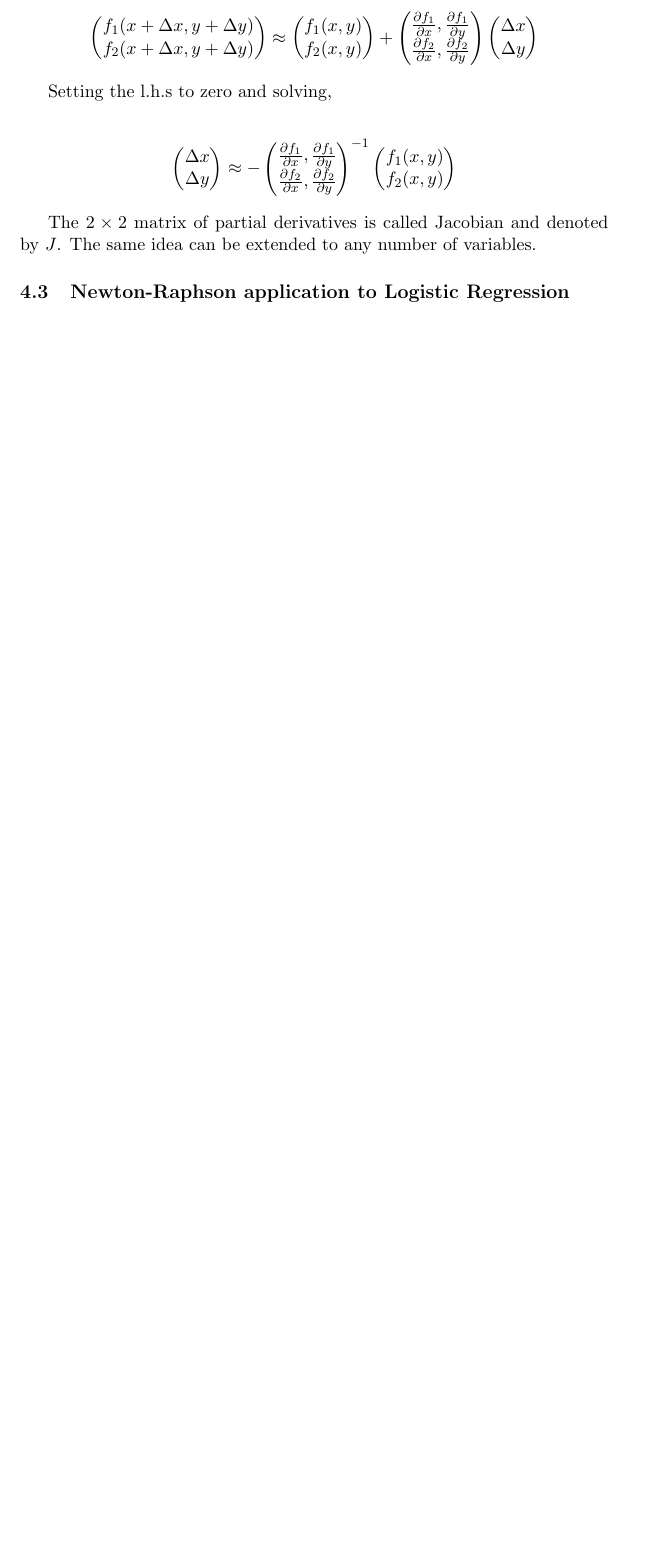
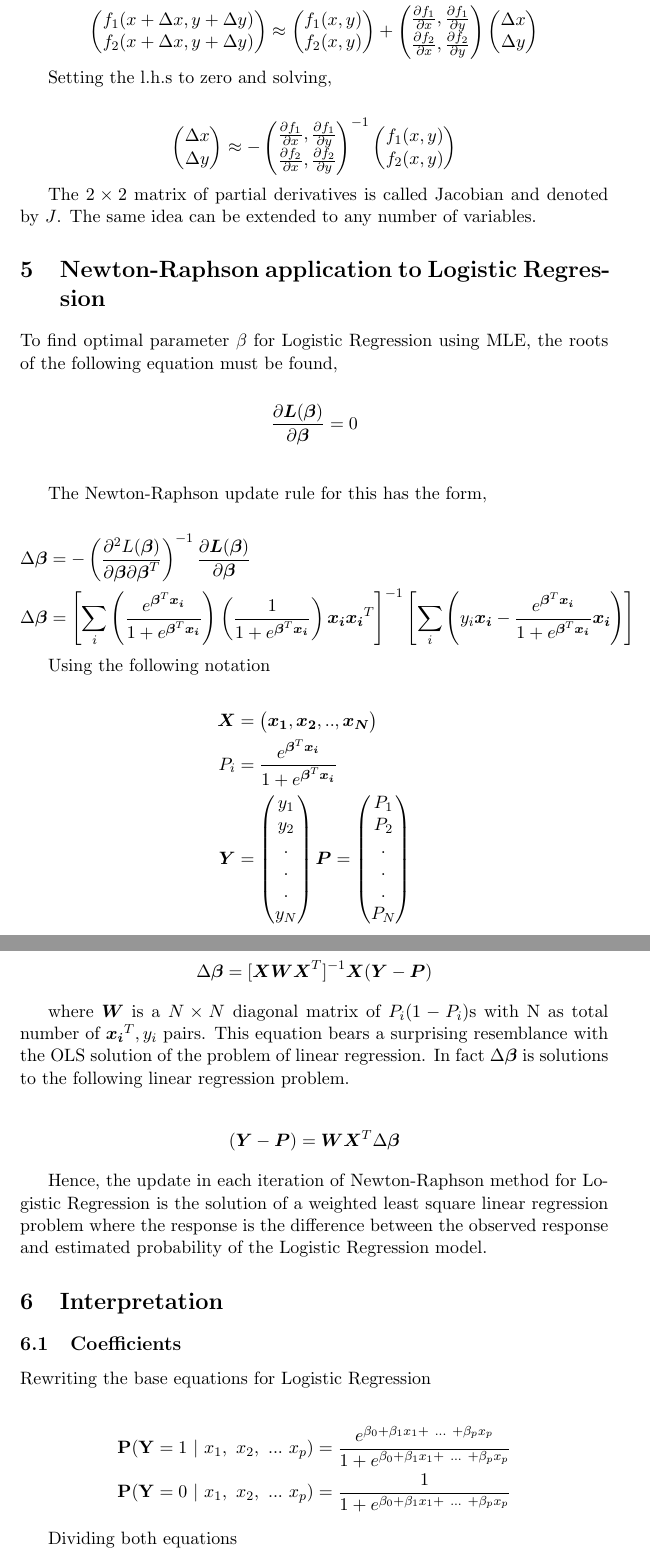
Before and after one commit to singaurav/machine-learning-notes, a LaTeX document (Logistic Regression/Logistic Regression.tex): part of page 5 of 5 before the commit and two parts of pages 5 and 6 of 7 after it, the two joined at a grey line, cut so that both start at the same text, the shorter picture padded with empty space. Compiled offline with pdfLaTeX.

Commit message:
Finish Logistic Regression.

```diff
--- a/Logistic Regression/Logistic Regression.tex
+++ b/Logistic Regression/Logistic Regression.tex
@@ -173,19 +173,68 @@ The method starts with an initial guess $x_0$ and then applies the above updatio
 These two equations can be written in matrix form as follows,
 
 \begin{align*}
-\begin{pmatrix} f_1(x+\Delta x, y+\Delta y) \\ f_2(x+\Delta x, y+\Delta y)\end{pmatrix} \approx \begin{pmatrix} f_1(x, y) \\ f_2(x, y) \end{pmatrix} + \begin{pmatrix} \frac{\partial f_1}{\partial x}, \frac{\partial f_1}{\partial y} \\ \frac{\partial f_2}{\partial x}, \frac{\partial f_2}{\partial y}\end{pmatrix} \begin{pmatrix} \Delta x \\ \Delta y \end{pmatrix}
+	\begin{pmatrix} f_1(x+\Delta x, y+\Delta y) \\ f_2(x+\Delta x, y+\Delta y)\end{pmatrix} \approx \begin{pmatrix} f_1(x, y) \\ f_2(x, y) \end{pmatrix} + \begin{pmatrix} \frac{\partial f_1}{\partial x}, \frac{\partial f_1}{\partial y} \\ \frac{\partial f_2}{\partial x}, \frac{\partial f_2}{\partial y}\end{pmatrix} \begin{pmatrix} \Delta x \\ \Delta y \end{pmatrix}
 \end{align*}
 
 Setting the l.h.s to zero and solving,
 
 \begin{align*}
-\begin{pmatrix} \Delta x \\ \Delta y \end{pmatrix}  \approx -\begin{pmatrix} \frac{\partial f_1}{\partial x}, \frac{\partial f_1}{\partial y} \\ \frac{\partial f_2}{\partial x}, \frac{\partial f_2}{\partial y}\end{pmatrix}^{-1} \begin{pmatrix} f_1(x, y) \\ f_2(x, y) \end{pmatrix}
+	\begin{pmatrix} \Delta x \\ \Delta y \end{pmatrix}  \approx -\begin{pmatrix} \frac{\partial f_1}{\partial x}, \frac{\partial f_1}{\partial y} \\ \frac{\partial f_2}{\partial x}, \frac{\partial f_2}{\partial y}\end{pmatrix}^{-1} \begin{pmatrix} f_1(x, y) \\ f_2(x, y) \end{pmatrix}
 \end{align*}
 
 The $2\times2$ matrix of partial derivatives is called Jacobian and denoted by $J$. The same idea can be extended to any number of variables.
 
-\subsection{Newton-Raphson application to Logistic Regression}
+\section{Newton-Raphson application to Logistic Regression}
+
+To find optimal parameter $\beta$ for Logistic Regression using MLE, the roots of the following equation must be found,
+
+\begin{align*}
+	\frac{\partial \boldsymbol{L}(\boldsymbol{\beta})} {\partial \boldsymbol{\beta}} & = 0 \\
+\end{align*}
+
+The Newton-Raphson update rule for this has the form,
+
+\begin{align*}
+	\Delta \boldsymbol{\beta} & = -\left(\frac{\partial^2 L(\boldsymbol{\beta})}{\partial \boldsymbol{\beta} \partial \boldsymbol{\beta}^T}\right)^{-1} \frac{\partial \boldsymbol{L}(\boldsymbol{\beta})} {\partial \boldsymbol{\beta}}                                                                                                                                                                                                                \\
+	\Delta \boldsymbol{\beta} & = \left[ \sum_i \left(\frac{e^{\boldsymbol{\beta}^T\boldsymbol{x_i}}}{1 + e^{\boldsymbol{\beta}^T\boldsymbol{x_i}}}\right) \left(\frac{1}{1 + e^{\boldsymbol{\beta}^T\boldsymbol{x_i}}}\right) \boldsymbol{x_i} \boldsymbol{x_i}^T \right]^{-1} \left[ \sum_i \left(y_i \boldsymbol{x_i} - \frac{e^{\boldsymbol{\beta}^T\boldsymbol{x_i}}}{1 + e^{\boldsymbol{\beta}^T\boldsymbol{x_i}}} \boldsymbol{x_i}\right)\right]
+\end{align*}
+
+Using the following notation
+
+\begin{align*}
+	\boldsymbol{X} & = \begin{pmatrix} \boldsymbol{x_1}, \boldsymbol{x_2}, .., \boldsymbol{x_N}\end{pmatrix}         \\
+	P_i            & = \frac{e^{\boldsymbol{\beta}^T\boldsymbol{x_i}}}{1 + e^{\boldsymbol{\beta}^T\boldsymbol{x_i}}} \\
+	\boldsymbol{Y} & = \begin{pmatrix} y_1                                                                           \\ y_2 \\ . \\ . \\ . \\ y_N \end{pmatrix}
+	\boldsymbol{P} = \begin{pmatrix} P_1 \\ P_2 \\ . \\ . \\ . \\ P_N \end{pmatrix}
+\end{align*}
+
+the update rule can be rewritten as
+
+\begin{align*}
+	\Delta \boldsymbol{\beta} = [\boldsymbol{X}\boldsymbol{W}\boldsymbol{X}^T]^{-1}\boldsymbol{X}(\boldsymbol{Y}-\boldsymbol{P})
+\end{align*}
+
+where $\boldsymbol{W}$ is a $N\times N$ diagonal matrix of $P_i(1-P_i)$s with N as total number of $\boldsymbol{x_i}^T, y_i$ pairs. This equation bears a surprising resemblance with the OLS solution of the problem of linear regression. In fact $\Delta \boldsymbol{\beta}$ is solutions to the following linear regression problem.
+
+\begin{align*}
+	(\boldsymbol{Y}-\boldsymbol{P}) = \boldsymbol{W}\boldsymbol{X}^T \Delta \boldsymbol{\beta}
+\end{align*}
 
 
+Hence, the update in each iteration of Newton-Raphson method for Logistic Regression is the solution of a weighted least square linear regression problem where the response is the difference between the observed response and estimated probability of the Logistic Regression model.
 
 
+\section{Interpretation}
+
+\subsection{Coefficients}
+
+Rewriting the base equations for Logistic Regression
+
+\begin{align*}
+	\mathbf{P}(\mathbf{Y}=1\ |\ x_1,\ x_2,\ ...\ x_p) = \frac{e^{\beta_0 + \beta_1 x_1 +\  ...\  + \beta_p x_p}}{1 + e^{\beta_0 + \beta_1 x_1 +\  ...\  + \beta_p x_p}} \\
+	\mathbf{P}(\mathbf{Y}=0\ |\ x_1,\ x_2,\ ...\ x_p) = \frac{1}{1 + e^{\beta_0 + \beta_1 x_1 +\  ...\  + \beta_p x_p}}
+\end{align*}
+
+Dividing both equations
+
+\begin{align*}
```
Also changed, not shown: Logistic Regression/Logistic Regression.pdf, Logistic Regression/Logistic Regression.tex (44 more changed lines).
